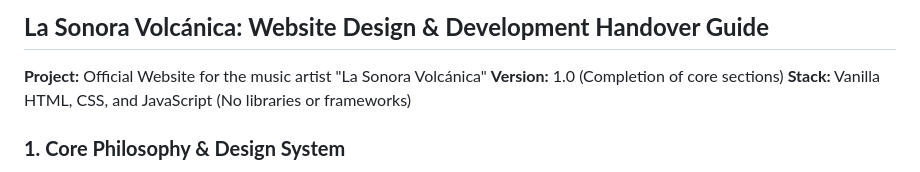
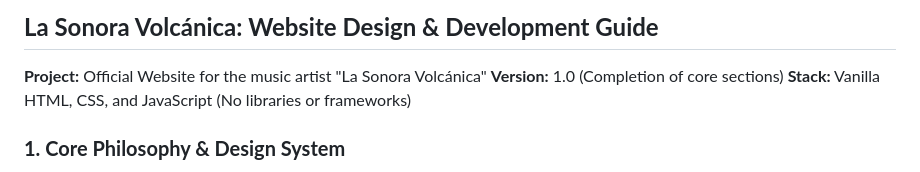
Before and after one commit to froggeric/lavolcanica.com, a Markdown page: DESIGN.md, the part around the change. Rendered like a GitHub page.

```diff
--- a/design_guide.md
+++ b/DESIGN.md
@@ -1,4 +1,4 @@
-## **La Sonora Volcánica: Website Design & Development Handover Guide**
+## **La Sonora Volcánica: Website Design & Development Guide**
 
 **Project:** Official Website for the music artist "La Sonora Volcánica"
 **Version:** 1.0 (Completion of core sections)
```
